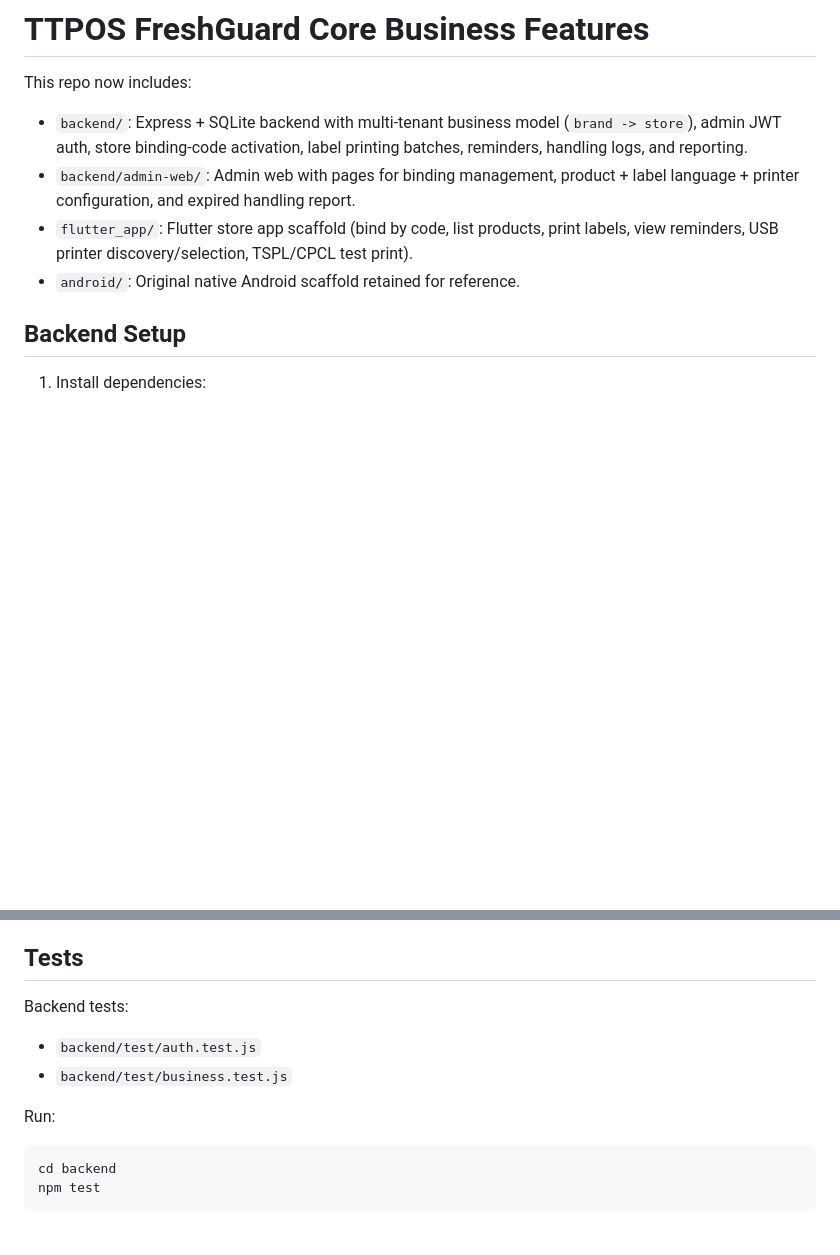
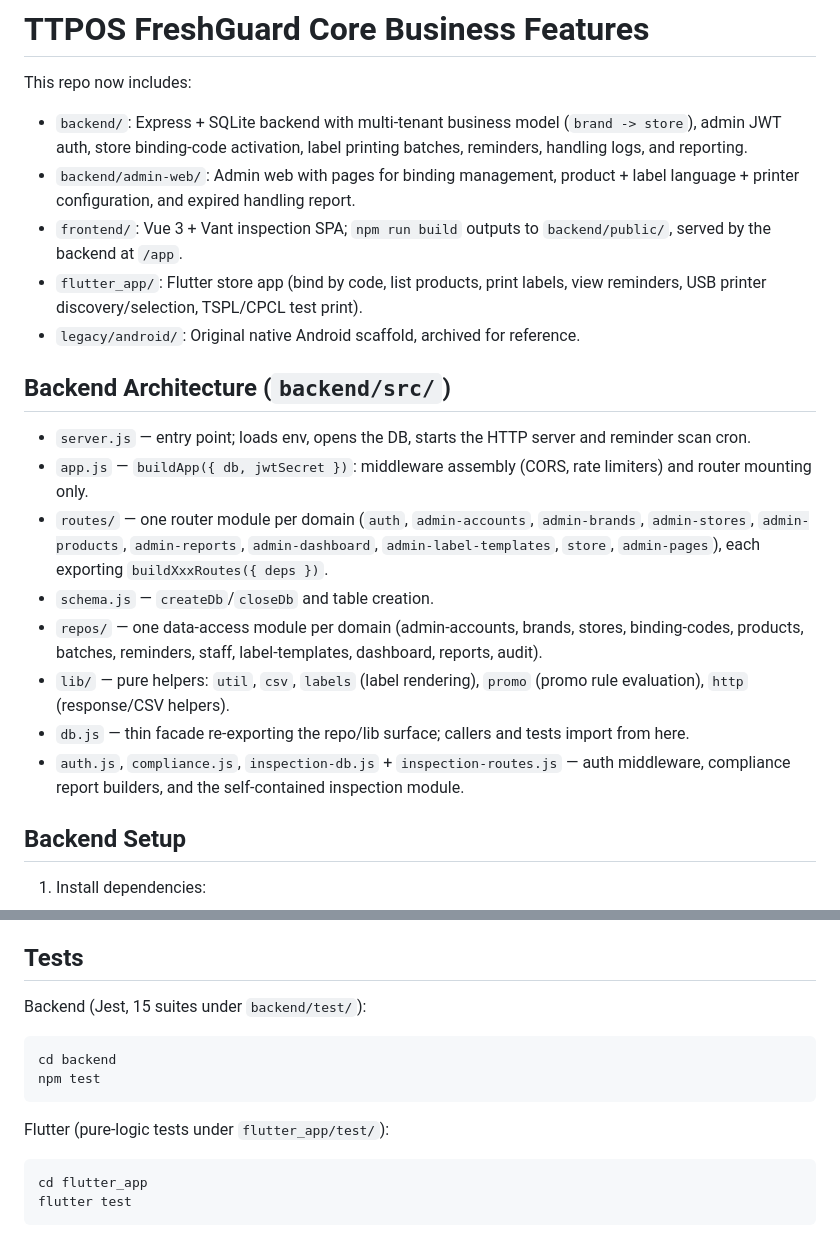
Before and after one commit to vsv1020/TTPOS_FreshGuard, a Markdown page: README.md, 2 parts joined by grey strips. GitHub-like rendering; blank space fills up the shorter version.

Commit message:
docs: sync README with refactored architecture
Document backend src/ layout (routes/repos/lib/schema/db facade),
frontend SPA build flow, legacy/android archive, and actual test
suites for backend + flutter.

Co-Authored-By: Claude Fable 5 <noreply@anthropic.com>

````diff
--- a/README.md
+++ b/README.md
@@ -4,8 +4,20 @@ This repo now includes:
 
 - `backend/`: Express + SQLite backend with multi-tenant business model (`brand -> store`), admin JWT auth, store binding-code activation, label printing batches, reminders, handling logs, and reporting.
 - `backend/admin-web/`: Admin web with pages for binding management, product + label language + printer configuration, and expired handling report.
-- `flutter_app/`: Flutter store app scaffold (bind by code, list products, print labels, view reminders, USB printer discovery/selection, TSPL/CPCL test print).
-- `android/`: Original native Android scaffold retained for reference.
+- `frontend/`: Vue 3 + Vant inspection SPA; `npm run build` outputs to `backend/public/`, served by the backend at `/app`.
+- `flutter_app/`: Flutter store app (bind by code, list products, print labels, view reminders, USB printer discovery/selection, TSPL/CPCL test print).
+- `legacy/android/`: Original native Android scaffold, archived for reference.
+
+## Backend Architecture (`backend/src/`)
+
+- `server.js` — entry point; loads env, opens the DB, starts the HTTP server and reminder scan cron.
+- `app.js` — `buildApp({ db, jwtSecret })`: middleware assembly (CORS, rate limiters) and router mounting only.
+- `routes/` — one router module per domain (`auth`, `admin-accounts`, `admin-brands`, `admin-stores`, `admin-products`, `admin-reports`, `admin-dashboard`, `admin-label-templates`, `store`, `admin-pages`), each exporting `buildXxxRoutes({ deps })`.
+- `schema.js` — `createDb`/`closeDb` and table creation.
+- `repos/` — one data-access module per domain (admin-accounts, brands, stores, binding-codes, products, batches, reminders, staff, label-templates, dashboard, reports, audit).
+- `lib/` — pure helpers: `util`, `csv`, `labels` (label rendering), `promo` (promo rule evaluation), `http` (response/CSV helpers).
+- `db.js` — thin facade re-exporting the repo/lib surface; callers and tests import from here.
+- `auth.js`, `compliance.js`, `inspection-db.js` + `inspection-routes.js` — auth middleware, compliance report builders, and the self-contained inspection module.
 
 ## Backend Setup
 
@@ -184,14 +196,16 @@ USB printing support is implemented through Flutter method channel `freshguard/u
 
 ## Tests
 
-Backend tests:
-
-- `backend/test/auth.test.js`
-- `backend/test/business.test.js`
-
-Run:
+Backend (Jest, 15 suites under `backend/test/`):
 
 ```bash
 cd backend
 npm test
 ```
+
+Flutter (pure-logic tests under `flutter_app/test/`):
+
+```bash
+cd flutter_app
+flutter test
+```
````
